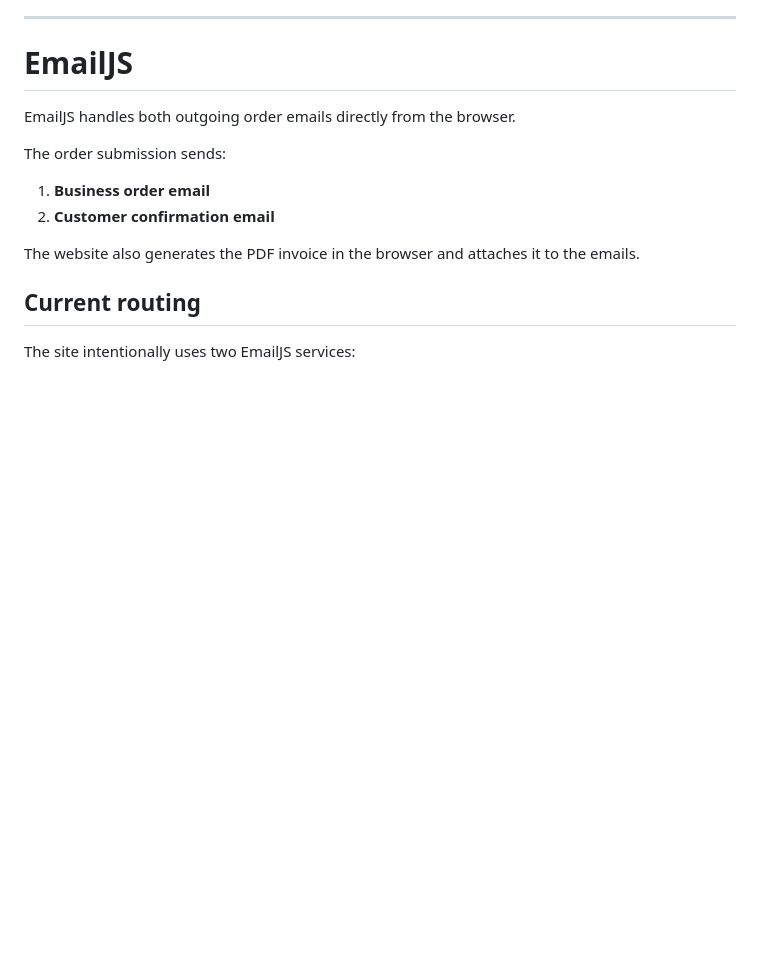
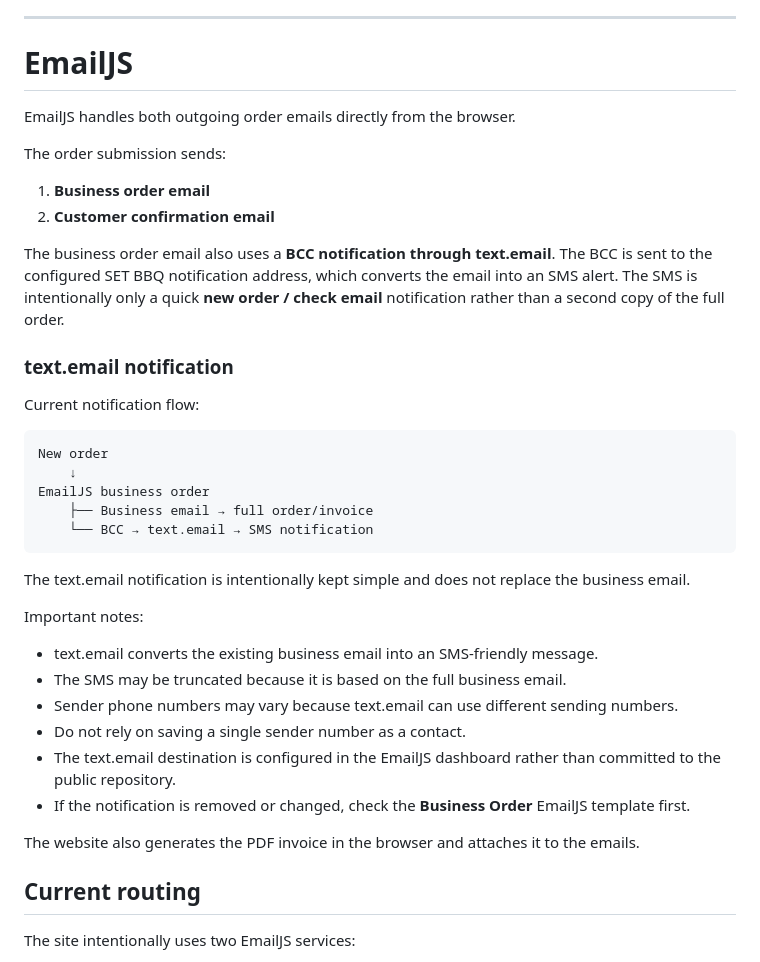
Before and after one commit to WestbergLabs/set-bbq-website, a Markdown page: README.md, the part around the change. Drawn GitHub-style; blank space fills up the shorter version.

Commit message:
Document text.email order notification

````diff
--- a/README.md
+++ b/README.md
@@ -189,6 +189,33 @@ The order submission sends:
 
 1. **Business order email**
 2. **Customer confirmation email**
+
+The business order email also uses a **BCC notification through text.email**. The BCC is sent to the configured SET BBQ notification address, which converts the email into an SMS alert. The SMS is intentionally only a quick **new order / check email** notification rather than a second copy of the full order.
+
+### text.email notification
+
+Current notification flow:
+
+```text
+New order
+    ↓
+EmailJS business order
+    ├── Business email → full order/invoice
+    └── BCC → text.email → SMS notification
+```
+
+The text.email notification is intentionally kept simple and does not replace the business email.
+
+Important notes:
+
+- text.email converts the existing business email into an SMS-friendly message.
+- The SMS may be truncated because it is based on the full business email.
+- Sender phone numbers may vary because text.email can use different sending numbers.
+- Do not rely on saving a single sender number as a contact.
+- The text.email destination is configured in the EmailJS dashboard rather than committed to the public repository.
+- If the notification is removed or changed, check the **Business Order** EmailJS template first.
+
+
 
 The website also generates the PDF invoice in the browser and attaches it to the emails.
 
````
